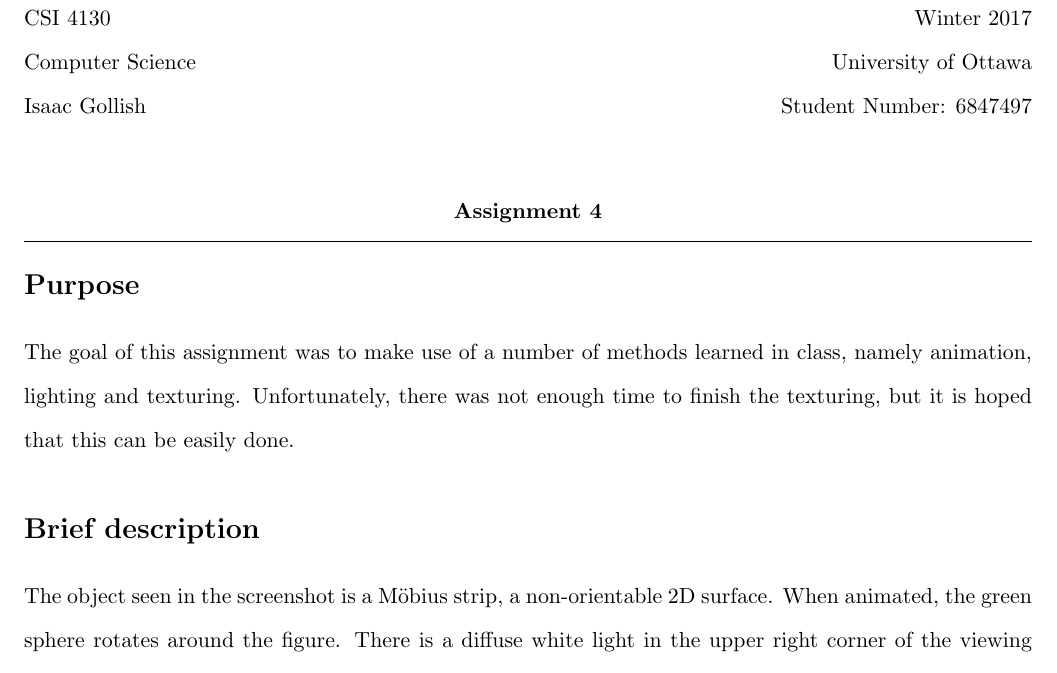
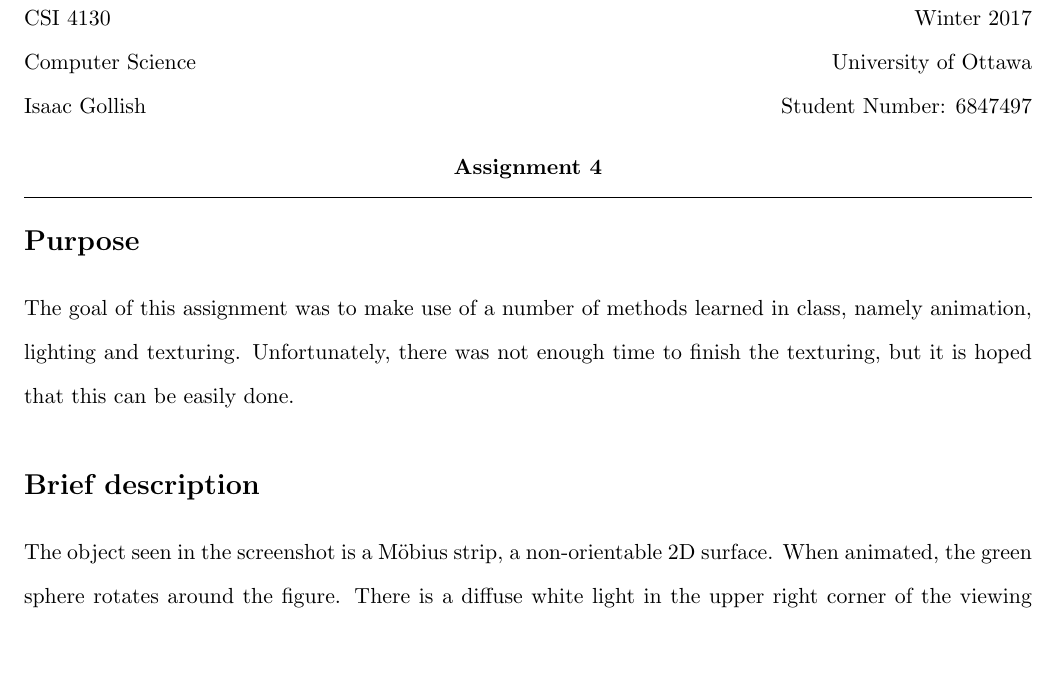
Before and after one commit to superphunthyme/MobiusProject, a LaTeX document (description/description.tex): part of the page, cut so that both start at the same text. Compiled offline with pdfLaTeX.

Commit message:
Can use ö with pdflatex. Add description pdf

```diff
--- a/description/description.tex
+++ b/description/description.tex
@@ -13,6 +13,8 @@
   setspace
 }
 
+\usepackage[utf8]{inputenc}
+
 \doublespacing
 \setlength\parindent{0pt}
 
@@ -24,10 +26,9 @@
 
 \begin{document}
 
-\noindent
 CSI 4130 \hfill Winter 2017 \\
 Computer Science \hfill University of Ottawa \\
-Isaac Gollish \hfill Student Number: 6847497\\
+Isaac Gollish \hfill Student Number: 6847497
 \begin{center}
     \textbf{Assignment 4} \\
 \end{center}
@@ -43,7 +44,7 @@ done.
 
 \section*{Brief description}
 
-The object seen in the screenshot is a Möbius strip, a non-orientable 2D
+The object seen in the screenshot is a M\"{o}bius strip, a non-orientable 2D
 surface. When animated, the green sphere rotates around the figure. There is a
 diffuse white light in the upper right corner of the viewing volume. The surface
 was created by scratch, as well as the calculation of the normals, the
```
Also changed, not shown: description/description.pdf (added), 1 other file.
